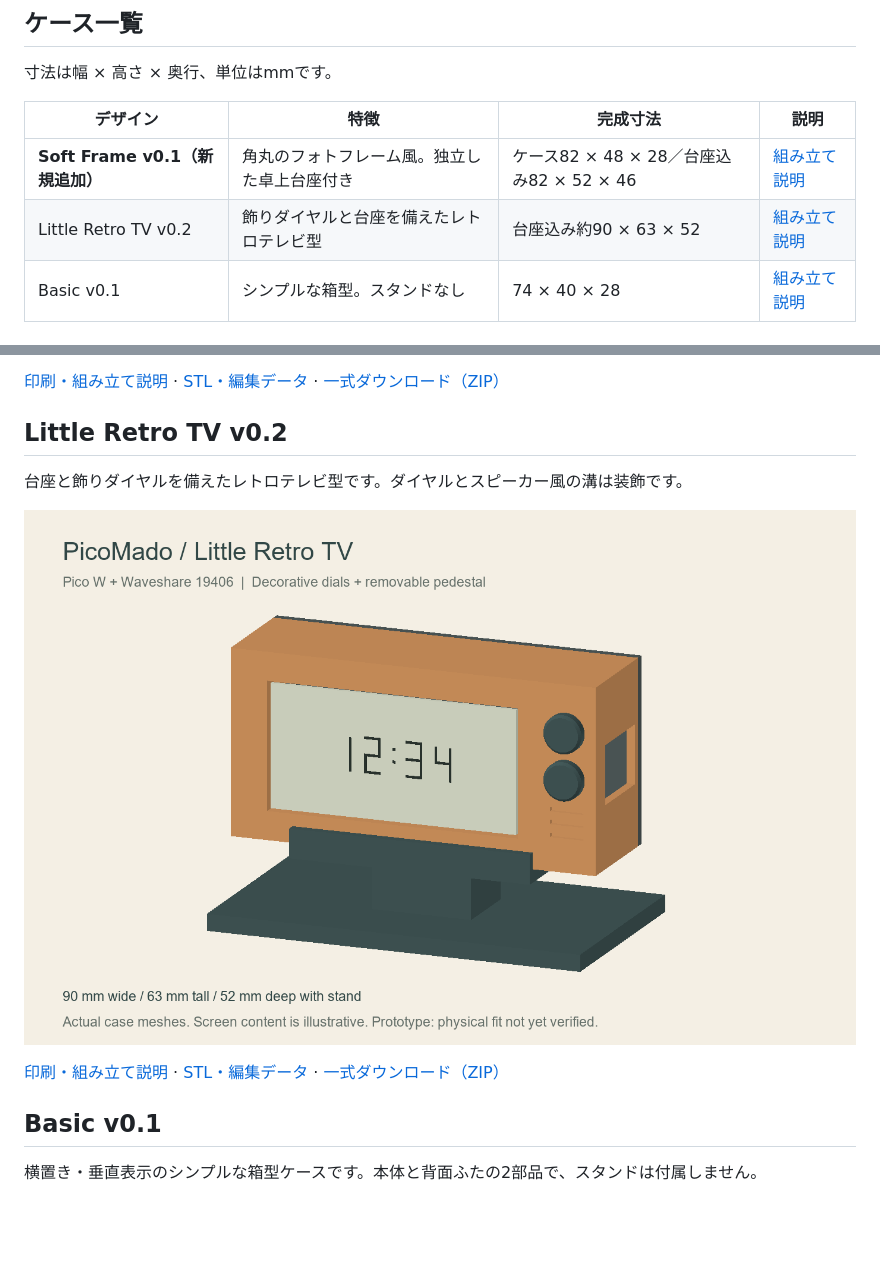
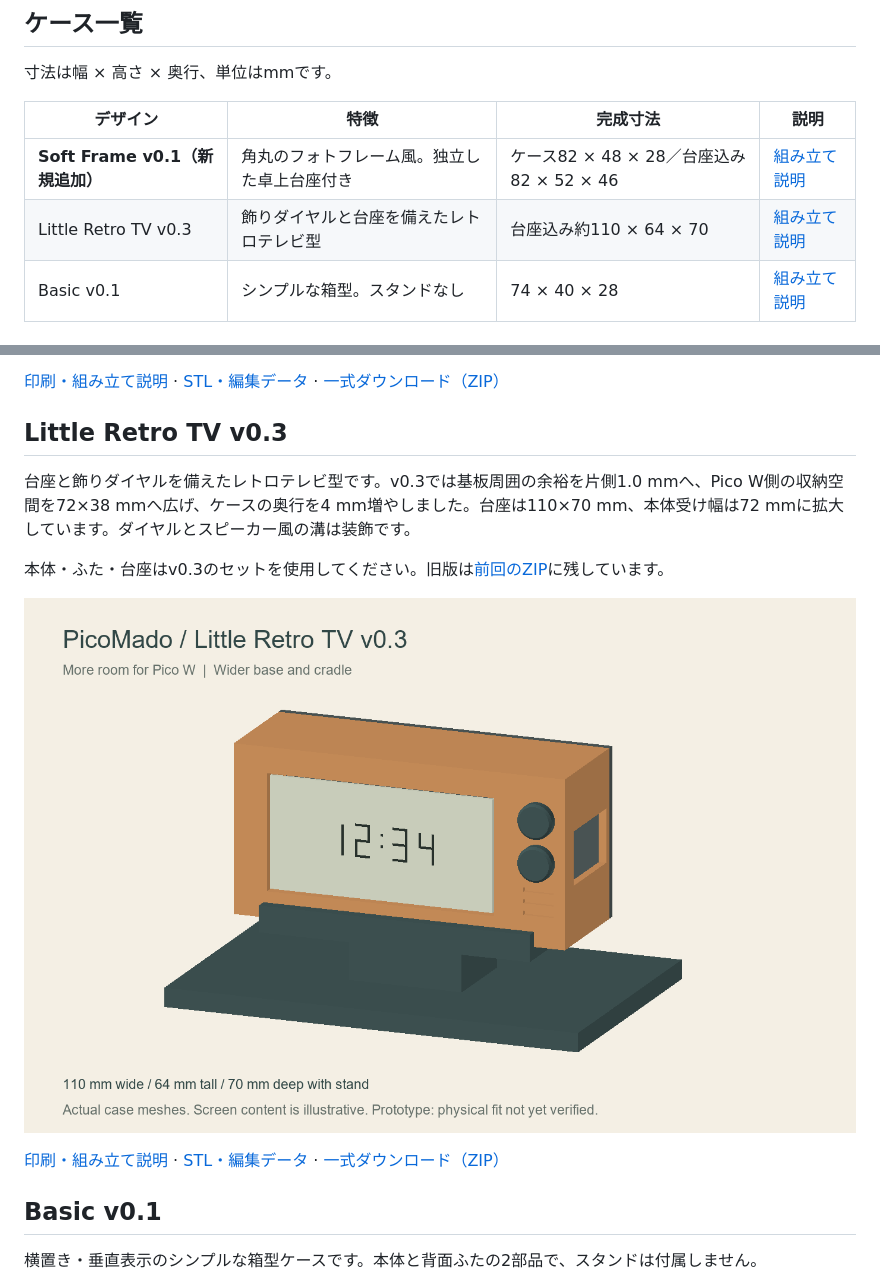
Before and after one commit to kerotaro23/picomado-case, a Markdown page: README.md, 2 parts joined by grey strips. Drawn GitHub-style; pictures changed too: retro_tv/preview.png; blank space fills up the shorter version.

```diff
--- a/README.md
+++ b/README.md
@@ -11,7 +11,7 @@ Raspberry Pi Pico W + Waveshare Pico-ePaper-2.13 (SKU 19406 / V4) 用の3Dプリ
 | デザイン | 特徴 | 完成寸法 | 説明 |
 | --- | --- | --- | --- |
 | **Soft Frame v0.1（新規追加）** | 角丸のフォトフレーム風。独立した卓上台座付き | ケース82 × 48 × 28／台座込み82 × 52 × 46 | [組み立て説明](soft_frame/README_ja.md) |
-| Little Retro TV v0.2 | 飾りダイヤルと台座を備えたレトロテレビ型 | 台座込み約90 × 63 × 52 | [組み立て説明](retro_tv/README_ja.md) |
+| Little Retro TV v0.3 | 飾りダイヤルと台座を備えたレトロテレビ型 | 台座込み約110 × 64 × 70 | [組み立て説明](retro_tv/README_ja.md) |
 | Basic v0.1 | シンプルな箱型。スタンドなし | 74 × 40 × 28 | [組み立て説明](basic/README_ja.md) |
 
 ## Soft Frame v0.1
@@ -26,9 +26,11 @@ Raspberry Pi Pico W + Waveshare Pico-ePaper-2.13 (SKU 19406 / V4) 用の3Dプリ
 
 [印刷・組み立て説明](soft_frame/README_ja.md) · [STL・編集データ](soft_frame/) · [一式ダウンロード（ZIP）](downloads/PicoMado_SoftFrame_v01.zip)
 
-## Little Retro TV v0.2
+## Little Retro TV v0.3
 
-台座と飾りダイヤルを備えたレトロテレビ型です。ダイヤルとスピーカー風の溝は装飾です。
+台座と飾りダイヤルを備えたレトロテレビ型です。v0.3では基板周囲の余裕を片側1.0 mmへ、Pico W側の収納空間を72×38 mmへ広げ、ケースの奥行を4 mm増やしました。台座は110×70 mm、本体受け幅は72 mmに拡大しています。ダイヤルとスピーカー風の溝は装飾です。
+
+本体・ふた・台座はv0.3のセットを使用してください。旧版は[前回のZIP](downloads/PicoMado_RetroTV_v02.zip)に残しています。
 
 ![レトロテレビ型ケース](retro_tv/preview.png)
 
```
Also changed, not shown: other parts of README.md (+1 -1 lines), retro_tv/README_ja.md (+48 -28 lines), 6 other files.
